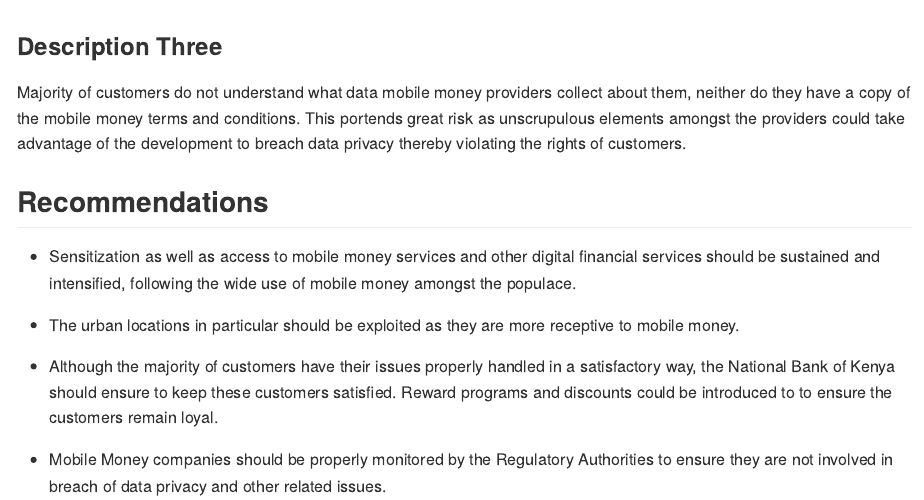
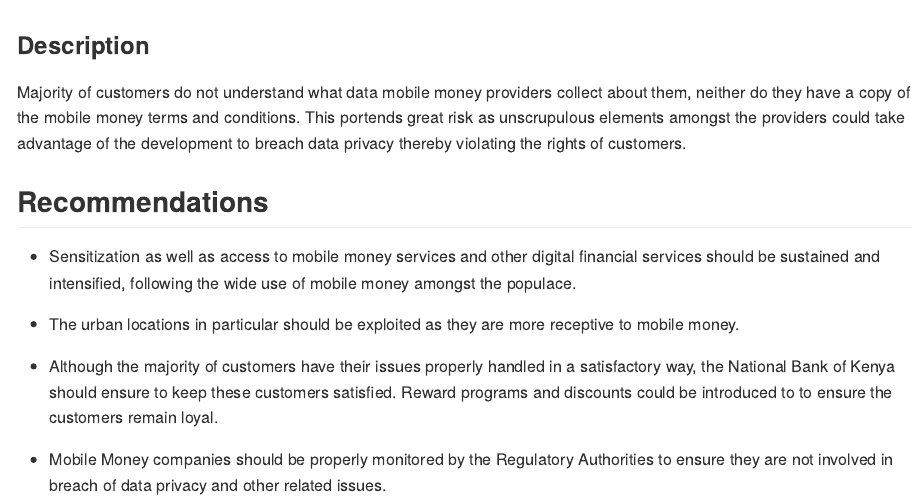
Before and after one commit to Omotola-Olasope/Mobile_Money_Case_Study, an R Markdown document (mobile_money_case_study.Rmd): the page in a window 1100 px wide, from 13920 px down before the commit and from 14110 px down after it, so that both start at the same text. The pictures show the output file mobile_money_case_study.md that the author committed with the source, drawn offline in the style of GitHub; long lines of code are wrapped.

Commit message:
docs: fix bugs in key findings section

````diff
--- a/mobile_money_case_study.Rmd
+++ b/mobile_money_case_study.Rmd
@@ -519,7 +521,7 @@ ggplot(aes(x = understand_data_mm_providers_collect, fill = have_copy_of_terms_n
 
 ```
 
-### Description Three
+### Description
 Majority of customers do not understand what data mobile money providers collect about them, neither do they have a copy of the mobile money terms and conditions. This portends great risk as unscrupulous elements amongst the providers could take advantage of the development to breach data privacy thereby violating the rights of customers.
 
 ## Recommendations
````
Also changed, not shown: mobile_money_case_study.md, mobile_money_case_study.Rmd (2 more changed lines).
